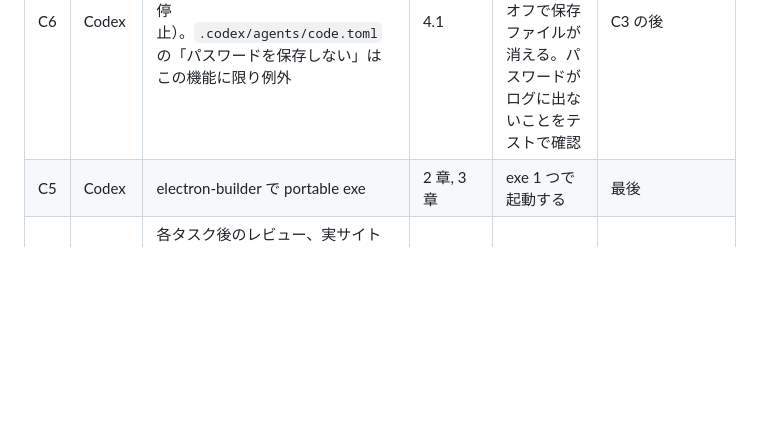
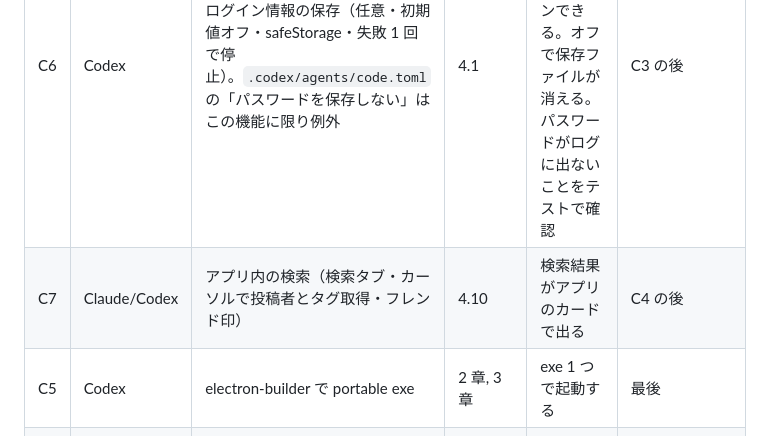
Before and after one commit to oriofurinera2-del/tm-viewer, a Markdown page: harness/HANDOFF.md, the part around the change. Rendered like a GitHub page; blank space fills up the shorter version.

```diff
--- a/harness/HANDOFF.md
+++ b/harness/HANDOFF.md
@@ -62,6 +62,7 @@ parseVideoTags(body)   // /ajax/video_tag の応答 → ["タグ", ...]   ※応
 | K2 | Claude | `/ajax/video_tag` の送る内容と応答を、C1 のアプリ内で確認し parseVideoTags を完成 | 4.2, 8 章 | 実際のタグが取れる | C1 の後 |
 | C4 | Codex | 名前・タグ・得点、整理した動画画面、書き出し/読み込み | 4.8 | 付けた内容が再起動後も残る | C3 の後 |
 | C6 | Codex | ログイン情報の保存（任意・初期値オフ・safeStorage・失敗 1 回で停止）。`.codex/agents/code.toml` の「パスワードを保存しない」はこの機能に限り例外 | 4.1 | オンで保存→ログアウト状態から自動ログインできる。オフで保存ファイルが消える。パスワードがログに出ないことをテストで確認 | C3 の後 |
+| C7 | Claude/Codex | アプリ内の検索（検索タブ・カーソルで投稿者とタグ取得・フレンド印） | 4.10 | 検索結果がアプリのカードで出る | C4 の後 |
 | C5 | Codex | electron-builder で portable exe | 2 章, 3 章 | exe 1 つで起動する | 最後 |
 | K3 | Claude | 各タスク後のレビュー、実サイトでの動作確認、DESIGN.md への反映 | — | — | 随時 |
 
```
Also changed, not shown: docs/DESIGN.md (+11 -2 lines).
